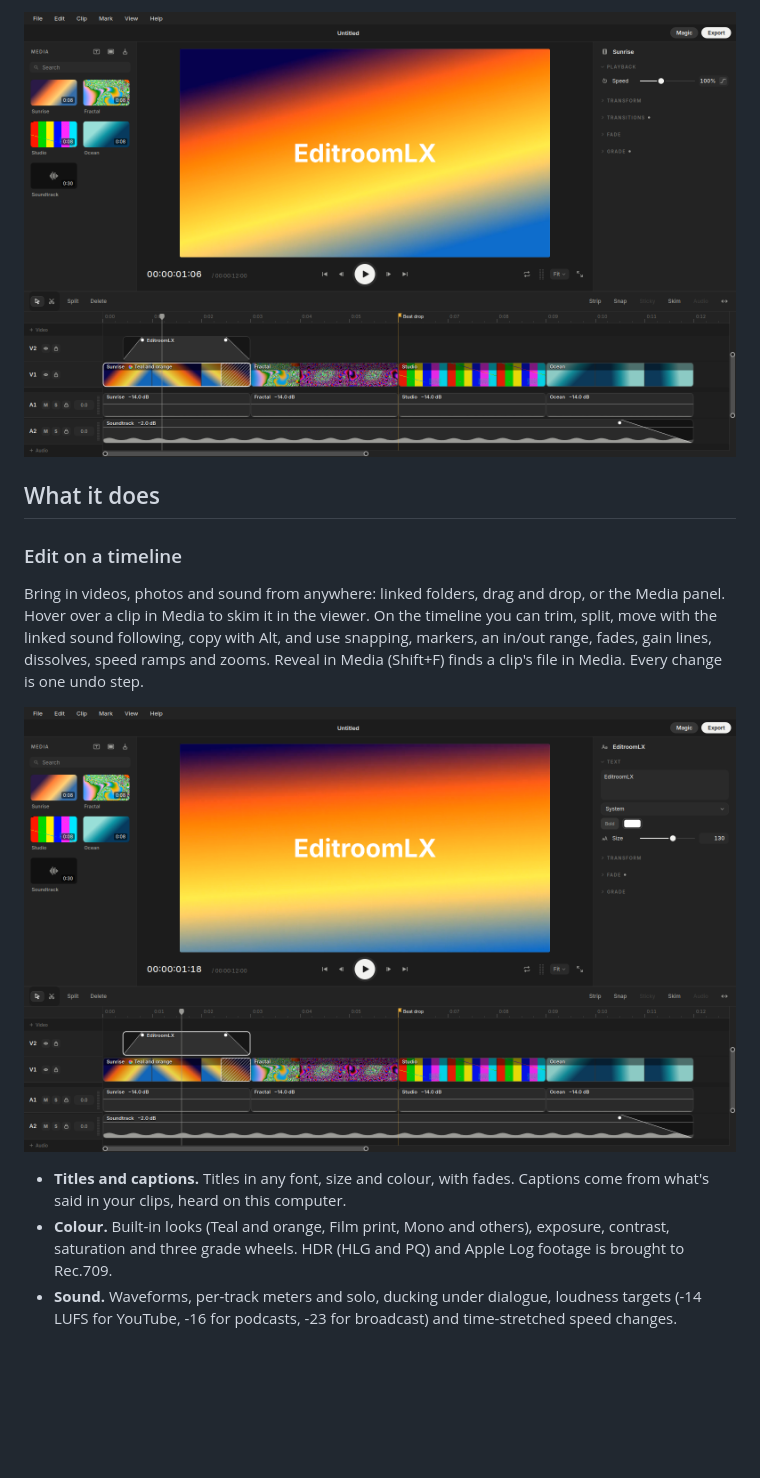
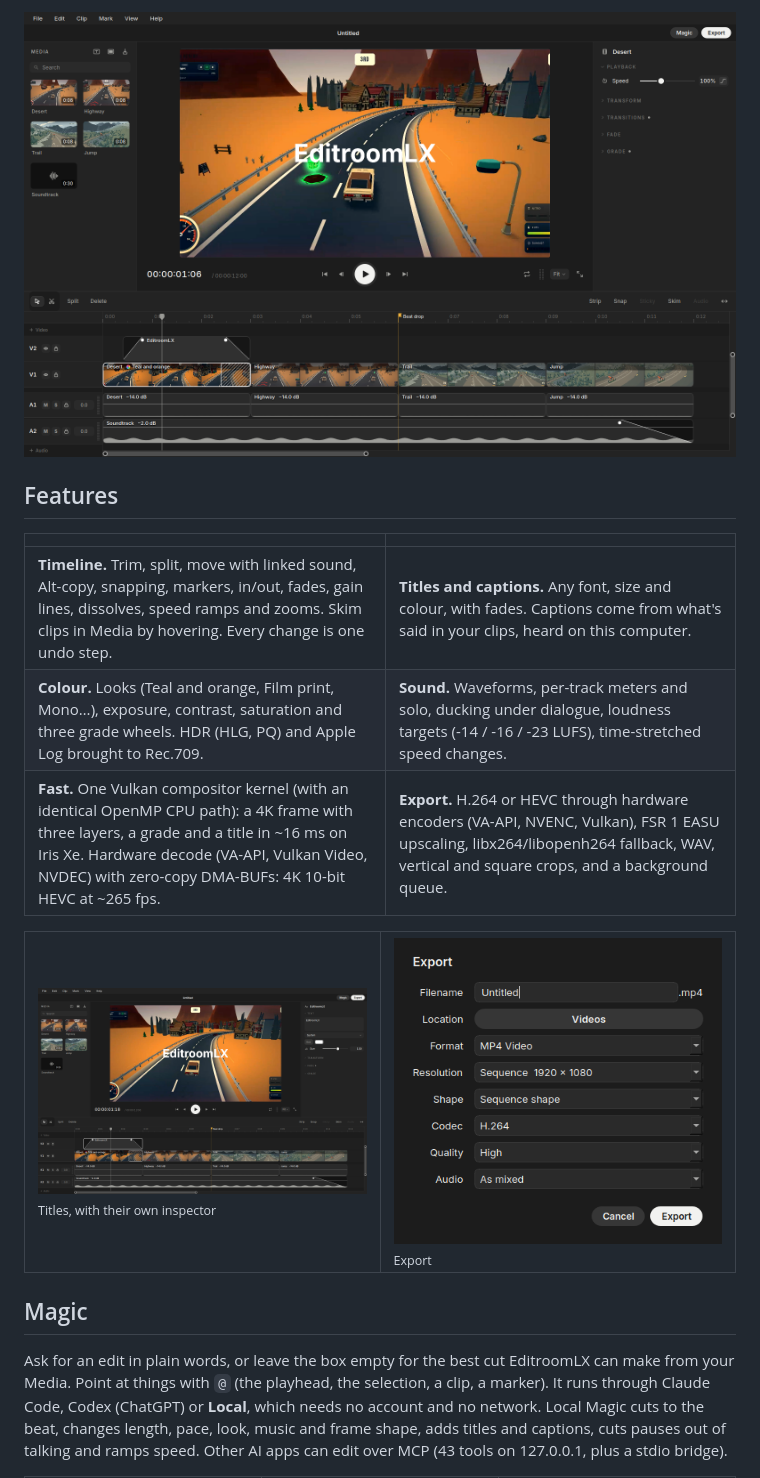
Before and after one commit to ClaudiuJitea/editroomLX, a Markdown page: README.md, the part around one of its changes. Drawn GitHub-style; pictures changed too: docs/images/editor.png, docs/images/titles.png; blank space fills up the shorter version.

```diff
--- a/README.md
+++ b/README.md
@@ -8,20 +14,25 @@ C++20, Qt 6 and Vulkan. GPU where it helps, everything on your computer.</p>
 ![The editor: media, the viewer, the inspector and the timeline](docs/images/editor.png)
 
-## What it does
+## Features
 
-### Edit on a timeline
+| | |
+|:--|:--|
+| **Timeline.** Trim, split, move with linked sound, Alt-copy, snapping, markers, in/out, fades, gain lines, dissolves, speed ramps and zooms. Skim clips in Media by hovering. Every change is one undo step. | **Titles and captions.** Any font, size and colour, with fades. Captions come from what's said in your clips, heard on this computer. |
+| **Colour.** Looks (Teal and orange, Film print, Mono…), exposure, contrast, saturation and three grade wheels. HDR (HLG, PQ) and Apple Log brought to Rec.709. | **Sound.** Waveforms, per-track meters and solo, ducking under dialogue, loudness targets (-14 / -16 / -23 LUFS), time-stretched speed changes. |
+| **Fast.** One Vulkan compositor kernel (with an identical OpenMP CPU path): a 4K frame with three layers, a grade and a title in ~16 ms on Iris Xe. Hardware decode (VA-API, Vulkan Video, NVDEC) with zero-copy DMA-BUFs: 4K 10-bit HEVC at ~265 fps. | **Export.** H.264 or HEVC through hardware encoders (VA-API, NVENC, Vulkan), FSR 1 EASU upscaling, libx264/libopenh264 fallback, WAV, vertical and square crops, and a background queue. |
 
-Bring in videos, photos and sound from anywhere: linked folders, drag and drop, or the Media panel. Hover over a
-clip in Media to skim it in the viewer. On the timeline you can trim, split, move with the linked sound following,
-copy with Alt, and use snapping, markers, an in/out range, fades, gain lines, dissolves, speed ramps and zooms.
-Reveal in Media (Shift+F) finds a clip's file in Media. Every change is one undo step.
+<table>
+  <tr>
+    <td width="50%"><img src="docs/images/titles.png" alt="Titles, with their own inspector"><br><sub>Titles, with their own inspector</sub></td>
+    <td width="50%"><img src="docs/images/export.png" alt="Export"><br><sub>Export</sub></td>
+  </tr>
+</table>
 
-![Titles, with their own inspector](docs/images/titles.png)
+## Magic
 
-- **Titles and captions.** Titles in any font, size and colour, with fades. Captions come from what's said in your
-  clips, heard on this computer.
-- **Colour.** Built-in looks (Teal and orange, Film print, Mono and others), exposure, contrast, saturation and
-  three grade wheels. HDR (HLG and PQ) and Apple Log footage is brought to Rec.709.
-- **Sound.** Waveforms, per-track meters and solo, ducking under dialogue, loudness targets (-14 LUFS for YouTube,
-  -16 for podcasts, -23 for broadcast) and time-stretched speed changes.
+Ask for an edit in plain words, or leave the box empty for the best cut EditroomLX can make from your Media. Point at
+things with `@` (the playhead, the selection, a clip, a marker). It runs through Claude Code, Codex (ChatGPT) or
+**Local**, which needs no account and no network. Local Magic cuts to the beat, changes length, pace, look, music and
+frame shape, adds titles and captions, cuts pauses out of talking and ramps speed. Other AI apps can edit over MCP
+(43 tools on 127.0.0.1, plus a stdio bridge).
 
```
Also changed, not shown: other parts of README.md (+48 -90 lines), docs/images/magic-box.png, docs/images/magic-cursors.png, docs/images/magic-thinking.png, 2 other files.
